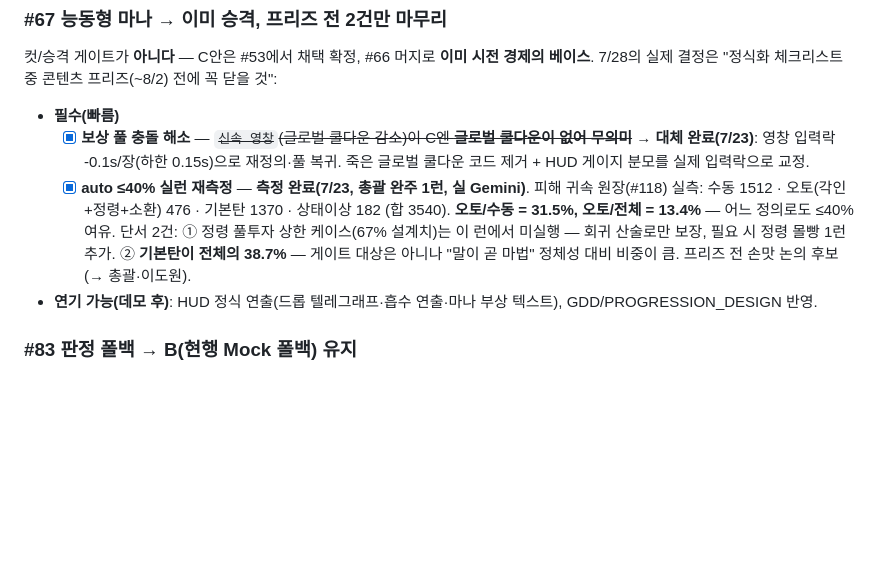
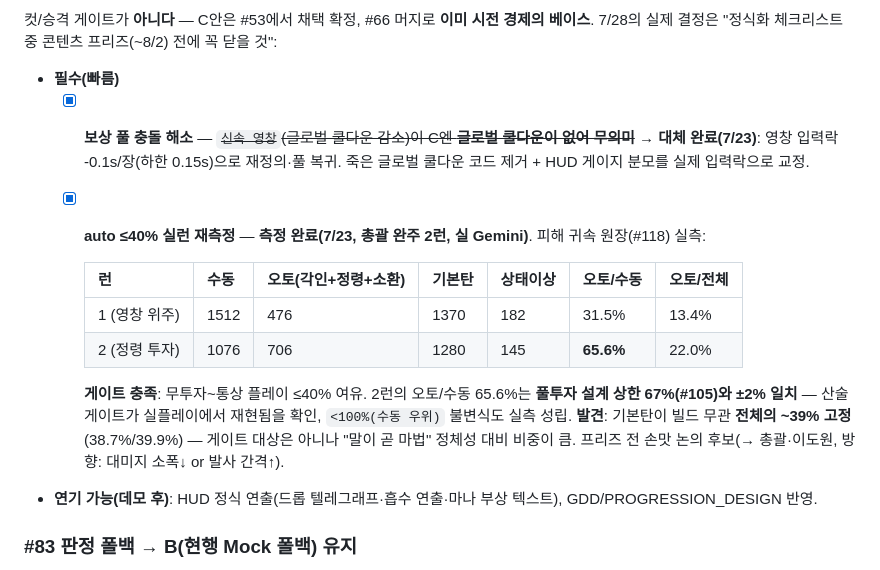
Before and after one commit to jaepaly/NHN-Project, a Markdown page: docs/GATE_DECISION_0728.md, the part around the change. Rendered like a GitHub page; blank space fills up the shorter version.

Commit message:
docs: 게이트 #67 재측정 2런 반영 — 정령 투자 런 오토/수동 65.6% (설계 상한 67% 실측 재현)
기본탄 ~39% 고정(빌드 무관) 발견 강화 — 손맛 논의 후보 방향 명시.

Co-Authored-By: Claude Opus 4.8 <noreply@anthropic.com>

```diff
--- a/docs/GATE_DECISION_0728.md
+++ b/docs/GATE_DECISION_0728.md
@@ -63,11 +63,17 @@ R2 의존 항목(프롬프트 `behavior` 출력 + 실LLM 검증)은 **둘 다
 
 - **필수(빠름)**
   - [x] **보상 풀 충돌 해소** — ~~`신속 영창`(글로벌 쿨다운 감소)이 C엔 **글로벌 쿨다운이 없어 무의미**~~ → **대체 완료(7/23)**: 영창 입력락 -0.1s/장(하한 0.15s)으로 재정의·풀 복귀. 죽은 글로벌 쿨다운 코드 제거 + HUD 게이지 분모를 실제 입력락으로 교정.
-  - [x] **auto ≤40% 실런 재측정** — **측정 완료(7/23, 총괄 완주 1런, 실 Gemini)**. 피해 귀속 원장(#118) 실측:
-    수동 1512 · 오토(각인+정령+소환) 476 · 기본탄 1370 · 상태이상 182 (합 3540).
-    **오토/수동 = 31.5%, 오토/전체 = 13.4%** — 어느 정의로도 ≤40% 여유. 단서 2건:
-    ① 정령 풀투자 상한 케이스(67% 설계치)는 이 런에서 미실행 — 회귀 산술로만 보장, 필요 시 정령 몰빵 1런 추가.
-    ② **기본탄이 전체의 38.7%** — 게이트 대상은 아니나 "말이 곧 마법" 정체성 대비 비중이 큼. 프리즈 전 손맛 논의 후보(→ 총괄·이도원).
+  - [x] **auto ≤40% 실런 재측정** — **측정 완료(7/23, 총괄 완주 2런, 실 Gemini)**. 피해 귀속 원장(#118) 실측:
+
+    | 런 | 수동 | 오토(각인+정령+소환) | 기본탄 | 상태이상 | 오토/수동 | 오토/전체 |
+    |---|---|---|---|---|---|---|
+    | 1 (영창 위주) | 1512 | 476 | 1370 | 182 | 31.5% | 13.4% |
+    | 2 (정령 투자) | 1076 | 706 | 1280 | 145 | **65.6%** | 22.0% |
+
+    **게이트 충족**: 무투자~통상 플레이 ≤40% 여유. 2런의 오토/수동 65.6%는 **풀투자 설계 상한 67%(#105)와 ±2% 일치** —
+    산술 게이트가 실플레이에서 재현됨을 확인, `<100%(수동 우위)` 불변식도 실측 성립.
+    **발견**: 기본탄이 빌드 무관 **전체의 ~39% 고정**(38.7%/39.9%) — 게이트 대상은 아니나 "말이 곧 마법" 정체성
+    대비 비중이 큼. 프리즈 전 손맛 논의 후보(→ 총괄·이도원, 방향: 대미지 소폭↓ or 발사 간격↑).
 - **연기 가능(데모 후)**: HUD 정식 연출(드롭 텔레그래프·흡수 연출·마나 부상 텍스트), GDD/PROGRESSION_DESIGN 반영.
 
 ### #83 판정 폴백 → **B(현행 Mock 폴백) 유지**
```
